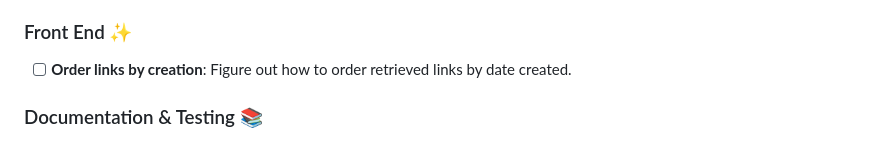
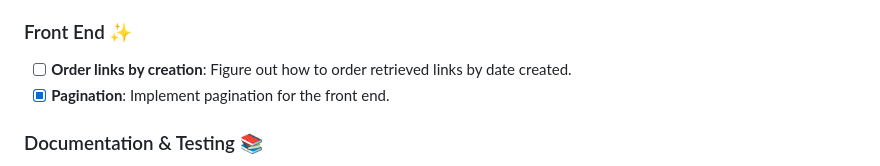
Before and after one commit to darko-mesaros/krtk.rs, a Markdown page: README.md, the part around the change. GitHub-like rendering.

```diff
--- a/README.md
+++ b/README.md
@@ -158,6 +158,7 @@ Here is the stuff that need to be implemented to make this project production-re
 
 ### Front End ✨
 - [ ] **Order links by creation**: Figure out how to order retrieved links by date created.
+- [x] **Pagination**: Implement pagination for the front end.
 
 ### Documentation & Testing 📚
 - [ ] **Add tests for CDK stack**: Currently, the tests for the CDK stack are not implemented.
```
